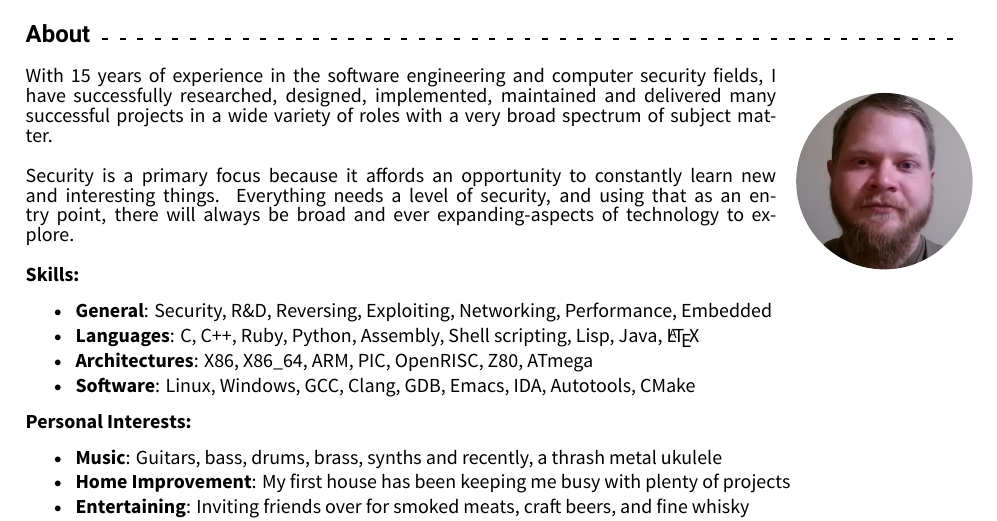
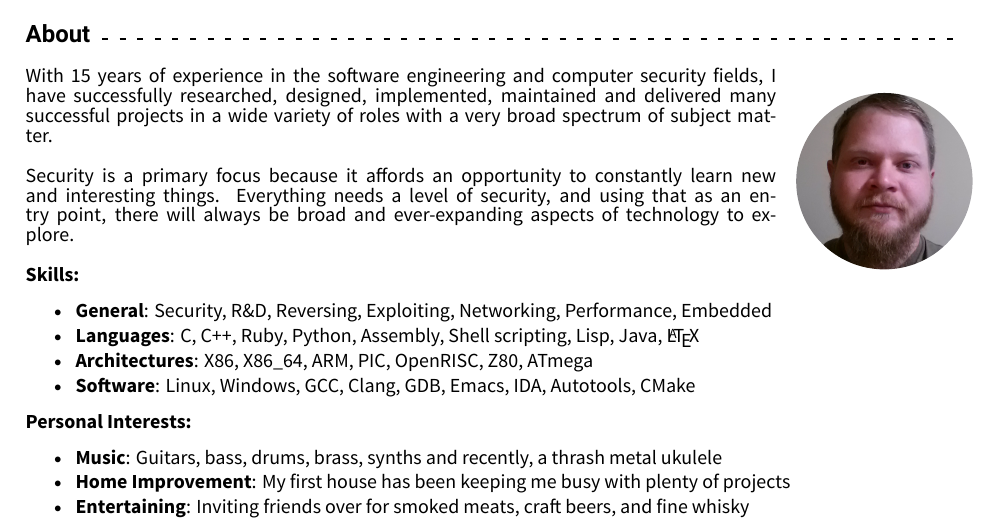
Before and after one commit to rhythmx/resume, a LaTeX CV (PublicResume.tex): part of page 1 of 2, cut so that both start at the same text. Compiled offline with XeLaTeX.

Commit message:
transpose hyphen

```diff
--- a/PublicResume.tex
+++ b/PublicResume.tex
@@ -34,7 +34,7 @@
     Security is a primary focus because it affords an opportunity to
     constantly learn new and interesting things. Everything needs a
     level of security, and using that as an entry point, there will
-    always be broad and ever expanding-aspects of technology to
+    always be broad and ever-expanding aspects of technology to
     explore.\\
 
     \textbf{Skills:}
```
